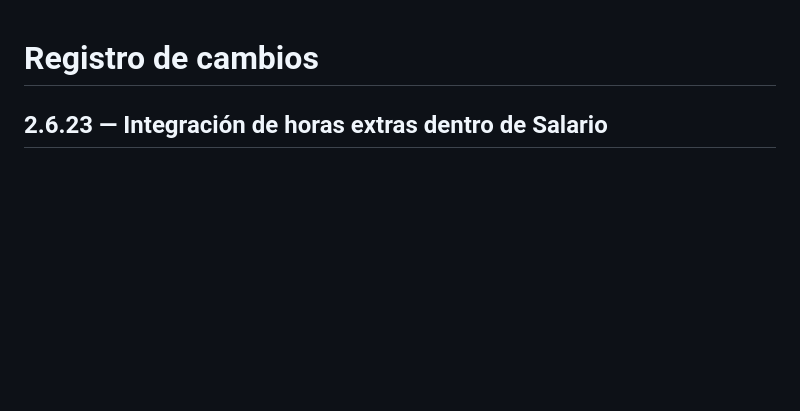
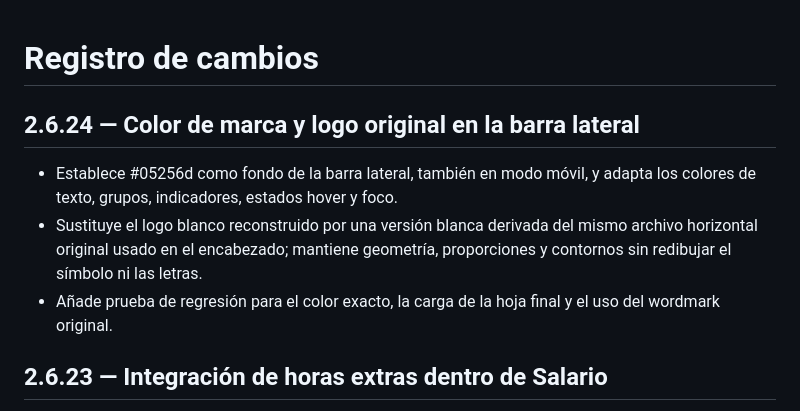
Before and after one commit to BRUNOBENOV/DIGIT-LABORAL, a Markdown page: CHANGELOG.md, the part around the change. Rendered like a GitHub page; blank space fills up the shorter version.

Commit message:
docs: changelog 2.6.24 sidebar branding

```diff
--- a/CHANGELOG.md
+++ b/CHANGELOG.md
@@ -1,4 +1,10 @@
 # Registro de cambios
+
+## 2.6.24 — Color de marca y logo original en la barra lateral
+
+- Establece #05256d como fondo de la barra lateral, también en modo móvil, y adapta los colores de texto, grupos, indicadores, estados hover y foco.
+- Sustituye el logo blanco reconstruido por una versión blanca derivada del mismo archivo horizontal original usado en el encabezado; mantiene geometría, proporciones y contornos sin redibujar el símbolo ni las letras.
+- Añade prueba de regresión para el color exacto, la carga de la hoja final y el uso del wordmark original.
 
 ## 2.6.23 — Integración de horas extras dentro de Salario
 
```
